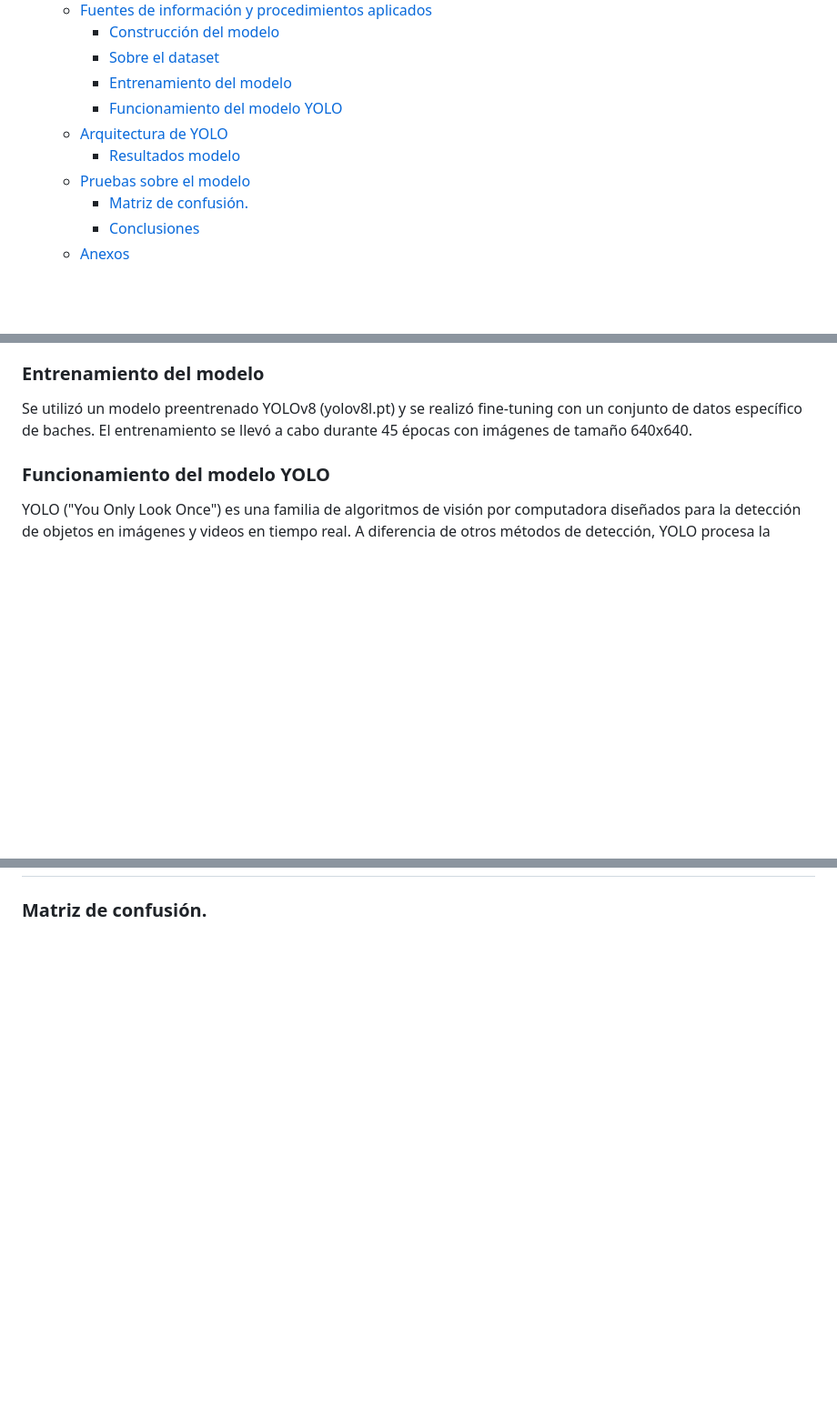
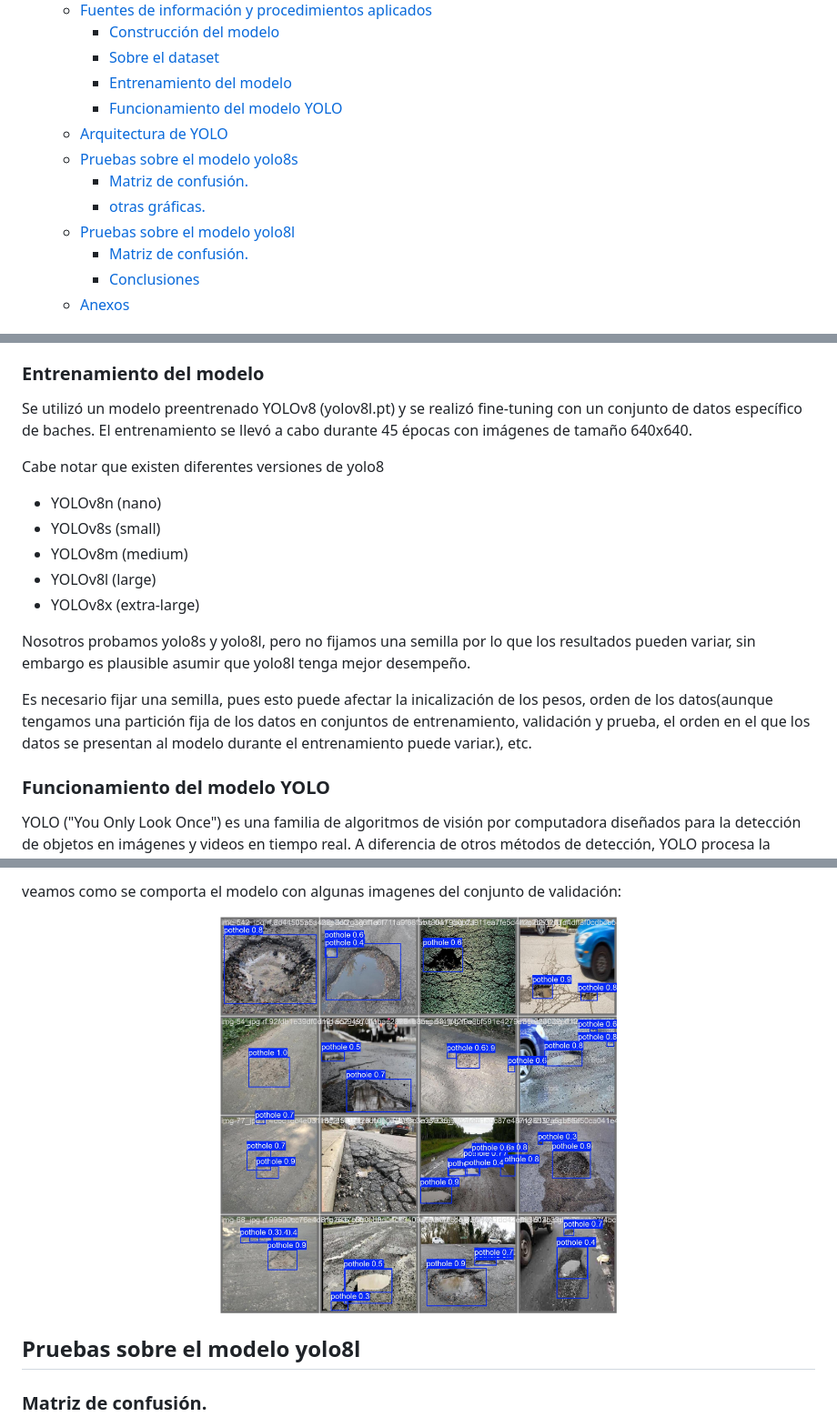
Before and after one commit to JAHL23/bacheTracker1, a Markdown page: dev_model/MEMORIA-TECNICA.md, 3 parts joined by grey strips. Shown: that part at 91% size. Rendered like a GitHub page; pictures changed too: images/val_batch2_pred_8s.jpg (added); blank space fills up the shorter version.

```diff
--- a/dev_model/MEMORIA-TECNICA.md
+++ b/dev_model/MEMORIA-TECNICA.md
@@ -13,9 +13,11 @@
     - [Entrenamiento del modelo](#entrenamiento-del-modelo)
     - [Funcionamiento del modelo YOLO](#funcionamiento-del-modelo-yolo)
   - [Arquitectura de YOLO](#arquitectura-de-yolo)
-    - [Resultados modelo](#resultados-modelo)
-  - [Pruebas sobre el modelo](#pruebas-sobre-el-modelo)
+  - [Pruebas sobre el modelo yolo8s](#pruebas-sobre-el-modelo-yolo8s)
     - [Matriz de confusión.](#matriz-de-confusión)
+    - [otras gráficas.](#otras-gráficas)
+  - [Pruebas sobre el modelo yolo8l](#pruebas-sobre-el-modelo-yolo8l)
+    - [Matriz de confusión.](#matriz-de-confusión-1)
     - [Conclusiones](#conclusiones)
   - [Anexos](#anexos)
 
@@ -65,6 +67,19 @@ Para preprocesar los datos, escalamos a 640*640 pixeles.
 
 Se utilizó un modelo preentrenado YOLOv8 (yolov8l.pt) y se realizó fine-tuning con un conjunto de datos específico de baches. El entrenamiento se llevó a cabo durante 45 épocas con imágenes de tamaño 640x640.
 
+
+Cabe notar que existen diferentes versiones de yolo8
+
+- YOLOv8n (nano)
+- YOLOv8s (small)
+- YOLOv8m (medium)
+- YOLOv8l (large)
+- YOLOv8x (extra-large)
+
+Nosotros probamos yolo8s y yolo8l, pero no fijamos una semilla por lo que los resultados pueden variar, sin embargo es plausible asumir que yolo8l tenga mejor desempeño.
+
+Es necesario fijar una semilla, pues esto puede afectar la inicalización de los pesos, orden de los datos(aunque tengamos una partición fija de los datos en conjuntos de entrenamiento, validación y prueba, el orden en el que los datos se presentan al modelo durante el entrenamiento puede variar.), etc.
+
 ### Funcionamiento del modelo YOLO
 
 YOLO ("You Only Look Once") es una familia de algoritmos de visión por computadora diseñados para la detección de objetos en imágenes y videos en tiempo real. A diferencia de otros métodos de detección, YOLO procesa la imagen completa en una sola pasada por la red neuronal, logrando alta precisión y velocidad. Esta capacidad la hace ideal para aplicaciones como vigilancia, robótica, conducción autónoma y más.
@@ -97,3 +140,11 @@ Documenta los resultados obtenidos del modelo.
+veamos como se comporta el modelo con algunas imagenes del conjunto de validación:
+
+<p align="center">
+  <img src="https://github.com/JAHL23/bacheTracker1/blob/main/images/val_batch2_pred_8s.jpg" width="50%" />
+</p>
+
+
+## Pruebas sobre el modelo yolo8l
 
 ### Matriz de confusión.
 
```
Also changed, not shown: other parts of dev_model/MEMORIA-TECNICA.md (+31 -3 lines), images/F1_curve_8s.png (added), images/PR_curve_8s.png (added), images/P_curve_8s.png (added), images/R_curve8s.png (added), images/confusion_matrix_8s.png (added), 1 other file.
